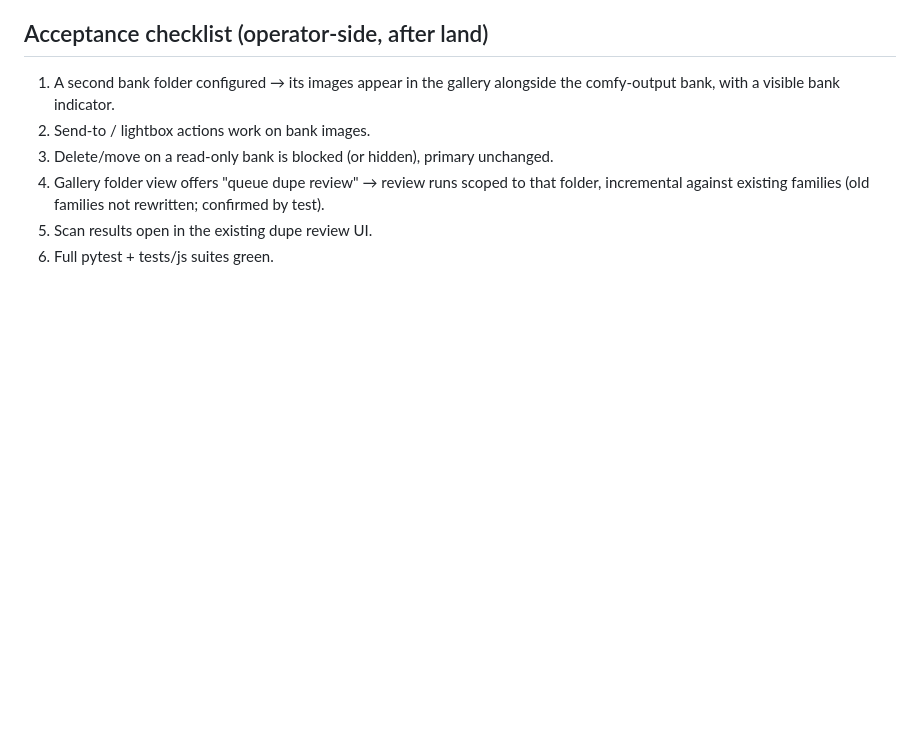
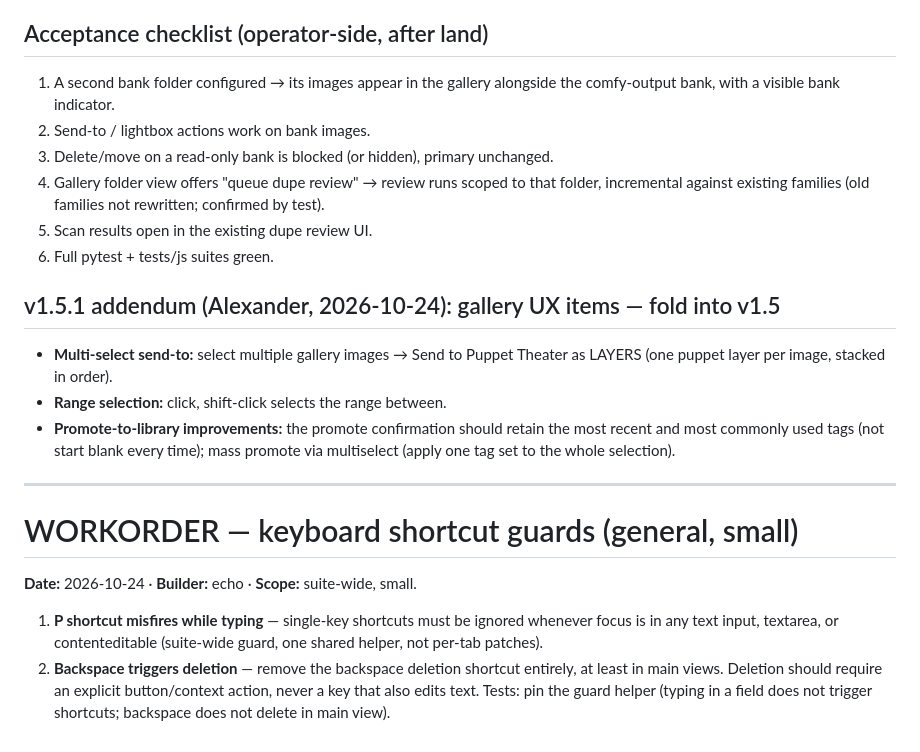
Before and after one commit to elliefox-ai/ellieedit, a Markdown page: WORKORDER-2026-10-22-puppet-theater.md, the part around the change. GitHub-like rendering; blank space fills up the shorter version.

Commit message:
workorders: v1.5.1 gallery UX addendum + shortcut guards (echo); inpaint/library analysis (claude)

```diff
--- a/WORKORDER-2026-10-22-puppet-theater.md
+++ b/WORKORDER-2026-10-22-puppet-theater.md
@@ -283,3 +283,25 @@ bumps, no restarts, suites green at handoff).
    rewritten; confirmed by test).
 5. Scan results open in the existing dupe review UI.
 6. Full pytest + tests/js suites green.
+
+## v1.5.1 addendum (Alexander, 2026-10-24): gallery UX items — fold into v1.5
+- **Multi-select send-to:** select multiple gallery images → Send to Puppet
+  Theater as LAYERS (one puppet layer per image, stacked in order).
+- **Range selection:** click, shift-click selects the range between.
+- **Promote-to-library improvements:** the promote confirmation should retain
+  the most recent and most commonly used tags (not start blank every time);
+  mass promote via multiselect (apply one tag set to the whole selection).
+
+---
+
+# WORKORDER — keyboard shortcut guards (general, small)
+
+**Date:** 2026-10-24 · **Builder:** echo · **Scope:** suite-wide, small.
+1. **P shortcut misfires while typing** — single-key shortcuts must be
+   ignored whenever focus is in any text input, textarea, or contenteditable
+   (suite-wide guard, one shared helper, not per-tab patches).
+2. **Backspace triggers deletion** — remove the backspace deletion shortcut
+   entirely, at least in main views. Deletion should require an explicit
+   button/context action, never a key that also edits text.
+Tests: pin the guard helper (typing in a field does not trigger shortcuts;
+backspace does not delete in main view).
```
Also changed, not shown: WORKORDER-2026-10-24-claude-analysis.md (added, +32 -0 lines).
